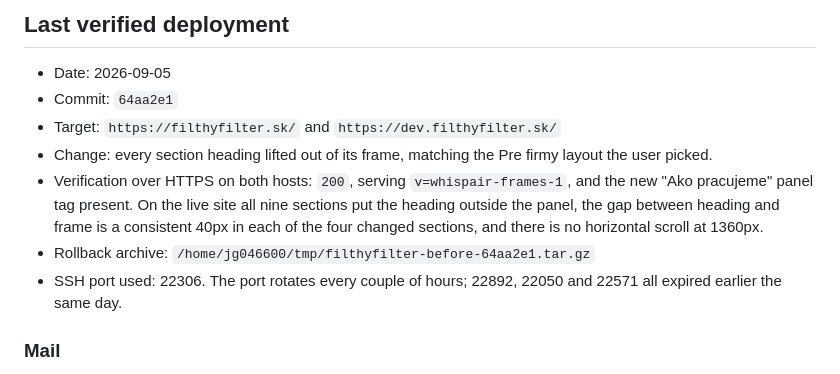
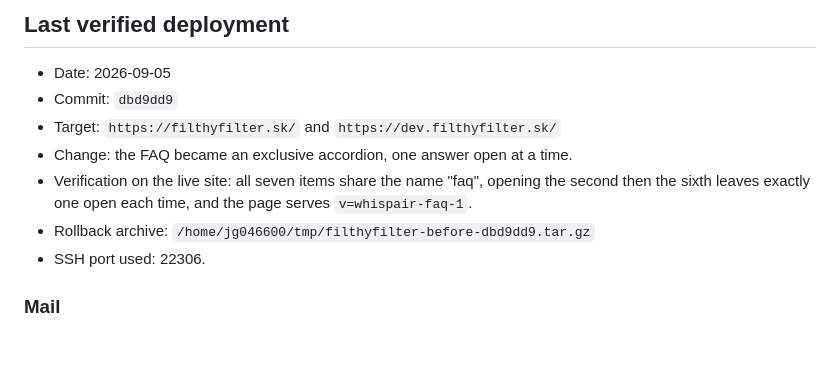
Before and after one commit to Leadris/filthyfilter, a Markdown page: docs/DEPLOYMENT.md, the part around the change. Rendered like a GitHub page; blank space fills up the shorter version.

Commit message:
docs: record the FAQ accordion and its deploy
Co-Authored-By: Claude Opus 5 <noreply@anthropic.com>

```diff
--- a/docs/DEPLOYMENT.md
+++ b/docs/DEPLOYMENT.md
@@ -174,19 +174,15 @@ deployed Git commit.
 ## Last verified deployment
 
 - Date: 2026-09-05
-- Commit: `64aa2e1`
+- Commit: `dbd9dd9`
 - Target: `https://filthyfilter.sk/` and `https://dev.filthyfilter.sk/`
-- Change: every section heading lifted out of its frame, matching the Pre firmy
-  layout the user picked.
-- Verification over HTTPS on both hosts: `200`, serving `v=whispair-frames-1`,
-  and the new "Ako pracujeme" panel tag present. On the live site all nine
-  sections put the heading outside the panel, the gap between heading and frame
-  is a consistent 40px in each of the four changed sections, and there is no
-  horizontal scroll at 1360px.
+- Change: the FAQ became an exclusive accordion, one answer open at a time.
+- Verification on the live site: all seven items share the name "faq", opening
+  the second then the sixth leaves exactly one open each time, and the page
+  serves `v=whispair-faq-1`.
 - Rollback archive:
-  `/home/jg046600/tmp/filthyfilter-before-64aa2e1.tar.gz`
-- SSH port used: 22306. The port rotates every couple of hours; 22892, 22050
-  and 22571 all expired earlier the same day.
+  `/home/jg046600/tmp/filthyfilter-before-dbd9dd9.tar.gz`
+- SSH port used: 22306.
 
 ### Mail
 
```
Also changed, not shown: docs/REDESIGN_PLAN.md (+12 -0 lines).
